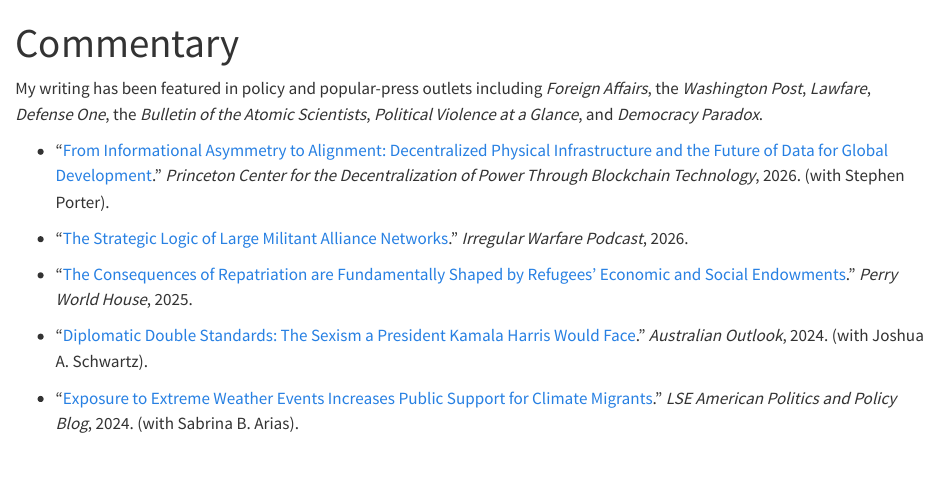
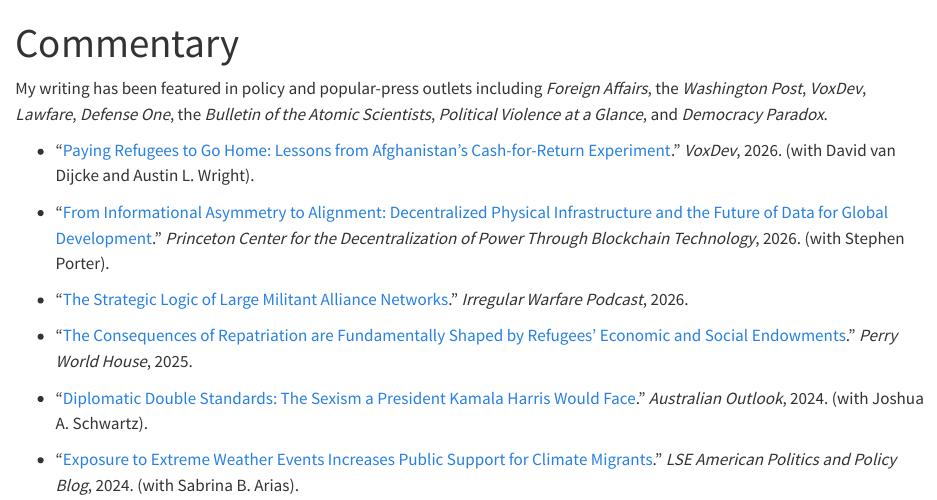
Before and after one commit to chris-w-blair/chris-w-blair.github.io, a Quarto document (commentary.qmd): the page in a window 1100 px wide, from its top. Rendered offline with R 4.5, knitr and Pandoc in place of Quarto, with nearby package versions.

Commit message:
CV refresh (10/2026, rev.): add VoxDev cash-for-return column to Commentary
Co-Authored-By: Claude Opus 5.5 <noreply@anthropic.com>

```diff
--- a/commentary.qmd
+++ b/commentary.qmd
@@ -3,7 +3,9 @@ title: "Commentary"
 pagetitle: "Commentary — Christopher W. Blair"
 ---
 
-My writing has been featured in policy and popular-press outlets including *Foreign Affairs*, the *Washington Post*, *Lawfare*, *Defense One*, the *Bulletin of the Atomic Scientists*, *Political Violence at a Glance*, and *Democracy Paradox*.
+My writing has been featured in policy and popular-press outlets including *Foreign Affairs*, the *Washington Post*, *VoxDev*, *Lawfare*, *Defense One*, the *Bulletin of the Atomic Scientists*, *Political Violence at a Glance*, and *Democracy Paradox*.
+
+- "[Paying Refugees to Go Home: Lessons from Afghanistan's Cash-for-Return Experiment](https://voxdev.org/topic/migration-urbanisation/paying-refugees-go-home-lessons-afghanistans-cash-return-experiment)." *VoxDev*, 2026. (with David van Dijcke and Austin L. Wright).
 
 - "[From Informational Asymmetry to Alignment: Decentralized Physical Infrastructure and the Future of Data for Global Development](https://drive.google.com/file/d/187tOxU4ko9uXPBDy8Y1qEh_KLBhTD_rs/view)." *Princeton Center for the Decentralization of Power Through Blockchain Technology*, 2026. (with Stephen Porter).
 
```
Also changed, not shown: files/CWBlair_CV.pdf.
